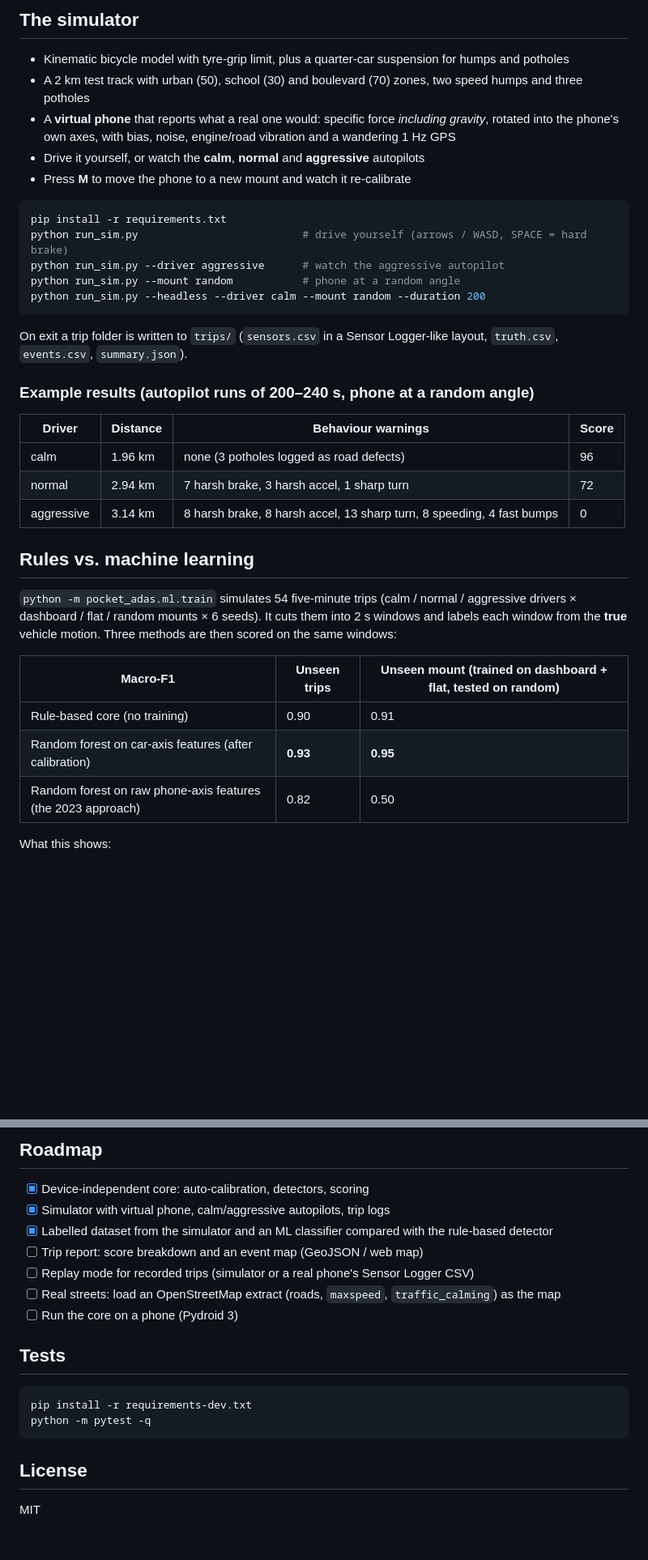
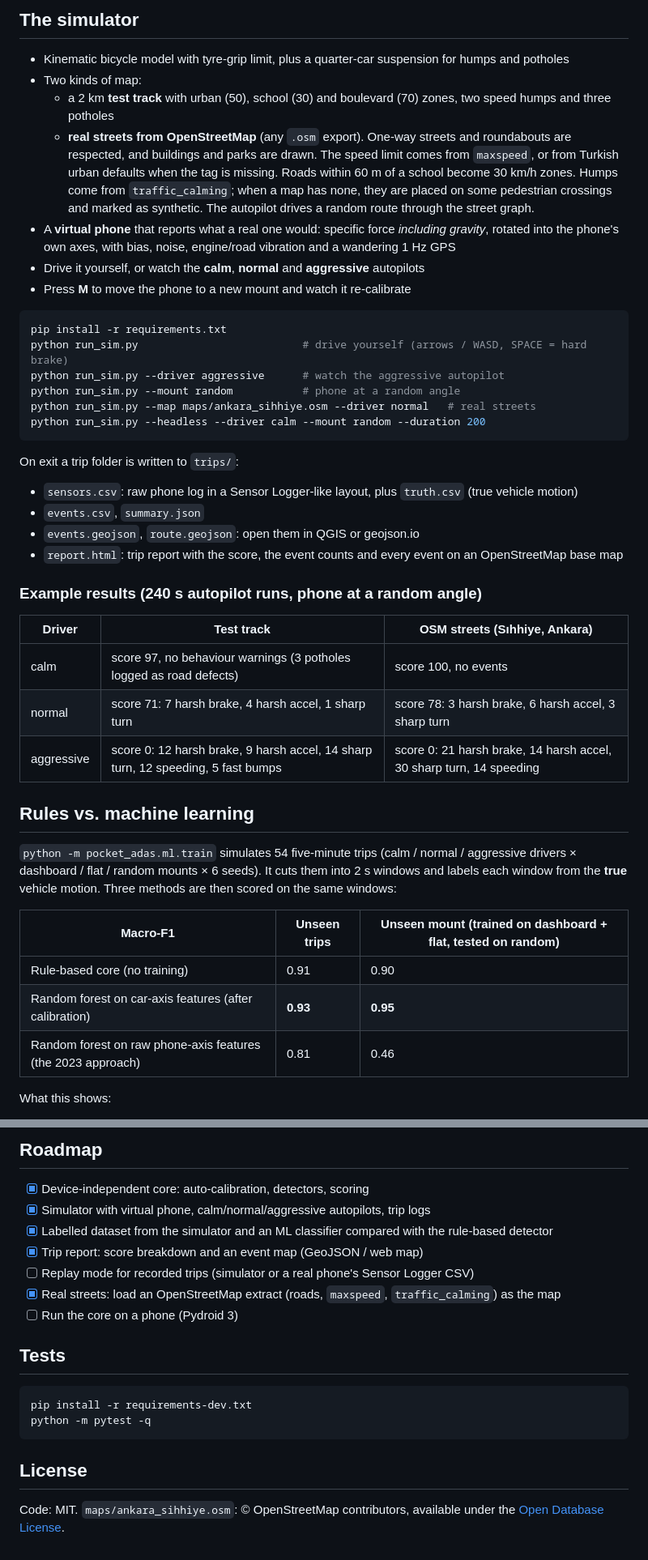
Before and after one commit to MustafaBugraBEKDEMiR/pocket-adas, a Markdown page: README.md, 2 parts joined by grey strips. Shown at 81% size. GitHub-like rendering; blank space fills up the shorter version.

````diff
--- a/README.md
+++ b/README.md
@@ -49,7 +50,13 @@ is found within about 6 s of driving, with an error under 3°, for dashboard, fl
 ## The simulator
 
 * Kinematic bicycle model with tyre-grip limit, plus a quarter-car suspension for humps and potholes
-* A 2 km test track with urban (50), school (30) and boulevard (70) zones, two speed humps and three potholes
+* Two kinds of map:
+  * a 2 km **test track** with urban (50), school (30) and boulevard (70) zones, two speed humps and three potholes
+  * **real streets from OpenStreetMap** (any `.osm` export). One-way streets and roundabouts are respected, and
+    buildings and parks are drawn. The speed limit comes from `maxspeed`, or from Turkish urban defaults when the
+    tag is missing. Roads within 60 m of a school become 30 km/h zones. Humps come from `traffic_calming`; when a map
+    has none, they are placed on some pedestrian crossings and marked as synthetic. The autopilot drives a random
+    route through the street graph.
 * A **virtual phone** that reports what a real one would: specific force *including gravity*,
   rotated into the phone's own axes, with bias, noise, engine/road vibration and a wandering 1 Hz GPS
 * Drive it yourself, or watch the **calm**, **normal** and **aggressive** autopilots
@@ -60,19 +67,24 @@ pip install -r requirements.txt
 python run_sim.py                          # drive yourself (arrows / WASD, SPACE = hard brake)
 python run_sim.py --driver aggressive      # watch the aggressive autopilot
 python run_sim.py --mount random           # phone at a random angle
+python run_sim.py --map maps/ankara_sihhiye.osm --driver normal   # real streets
 python run_sim.py --headless --driver calm --mount random --duration 200
 ```
 
-On exit a trip folder is written to `trips/` (`sensors.csv` in a Sensor Logger-like layout,
-`truth.csv`, `events.csv`, `summary.json`).
+On exit a trip folder is written to `trips/`:
 
-### Example results (autopilot runs of 200–240 s, phone at a random angle)
+* `sensors.csv`: raw phone log in a Sensor Logger-like layout, plus `truth.csv` (true vehicle motion)
+* `events.csv`, `summary.json`
+* `events.geojson`, `route.geojson`: open them in QGIS or geojson.io
+* `report.html`: trip report with the score, the event counts and every event on an OpenStreetMap base map
 
-| Driver | Distance | Behaviour warnings | Score |
-|---|---|---|---|
-| calm | 1.96 km | none (3 potholes logged as road defects) | 96 |
-| normal | 2.94 km | 7 harsh brake, 3 harsh accel, 1 sharp turn | 72 |
-| aggressive | 3.14 km | 8 harsh brake, 8 harsh accel, 13 sharp turn, 8 speeding, 4 fast bumps | 0 |
+### Example results (240 s autopilot runs, phone at a random angle)
+
+| Driver | Test track | OSM streets (Sıhhiye, Ankara) |
+|---|---|---|
+| calm | score 97, no behaviour warnings (3 potholes logged as road defects) | score 100, no events |
+| normal | score 71: 7 harsh brake, 4 harsh accel, 1 sharp turn | score 78: 3 harsh brake, 6 harsh accel, 3 sharp turn |
+| aggressive | score 0: 12 harsh brake, 9 harsh accel, 14 sharp turn, 12 speeding, 5 fast bumps | score 0: 21 harsh brake, 14 harsh accel, 30 sharp turn, 14 speeding |
 
 ## Rules vs. machine learning
 
@@ -82,9 +94,9 @@ each window from the **true** vehicle motion. Three methods are then scored on t
 
 | Macro-F1 | Unseen trips | Unseen mount (trained on dashboard + flat, tested on random) |
 |---|---|---|
-| Rule-based core (no training) | 0.90 | 0.91 |
+| Rule-based core (no training) | 0.91 | 0.90 |
 | Random forest on car-axis features (after calibration) | **0.93** | **0.95** |
-| Random forest on raw phone-axis features (the 2023 approach) | 0.82 | 0.50 |
+| Random forest on raw phone-axis features (the 2023 approach) | 0.81 | 0.46 |
 
 What this shows:
 
@@ -115,11 +127,11 @@ The prototype is archived, with notes on why it was replaced, in [`legacy/2023`]
 ## Roadmap
 
 - [x] Device-independent core: auto-calibration, detectors, scoring
-- [x] Simulator with virtual phone, calm/aggressive autopilots, trip logs
+- [x] Simulator with virtual phone, calm/normal/aggressive autopilots, trip logs
 - [x] Labelled dataset from the simulator and an ML classifier compared with the rule-based detector
-- [ ] Trip report: score breakdown and an event map (GeoJSON / web map)
+- [x] Trip report: score breakdown and an event map (GeoJSON / web map)
 - [ ] Replay mode for recorded trips (simulator or a real phone's Sensor Logger CSV)
-- [ ] Real streets: load an OpenStreetMap extract (roads, `maxspeed`, `traffic_calming`) as the map
+- [x] Real streets: load an OpenStreetMap extract (roads, `maxspeed`, `traffic_calming`) as the map
 - [ ] Run the core on a phone (Pydroid 3)
 
 ## Tests
@@ -131,4 +143,5 @@ python -m pytest -q
 
 ## License
 
-MIT
+Code: MIT. `maps/ankara_sihhiye.osm`: © OpenStreetMap contributors, available under the
+[Open Database License](https://www.openstreetmap.org/copyright).
````
Also changed, not shown: other parts of README.md (+4 -3 lines), docs/results/ml_results.md (+14 -14 lines), docs/results/confusion_A_unseen_trips.png, docs/results/confusion_B_unseen_mount.png, docs/screenshot_osm.png (added), 12 other files.
